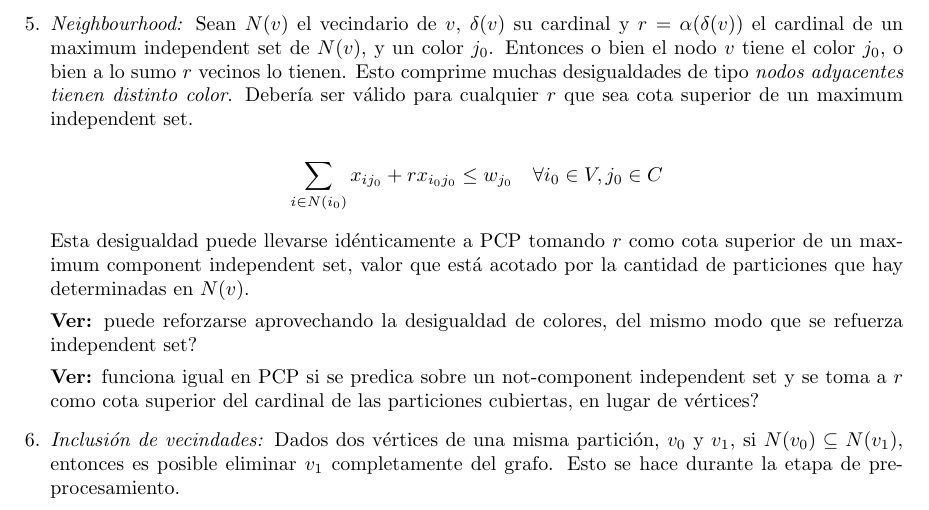
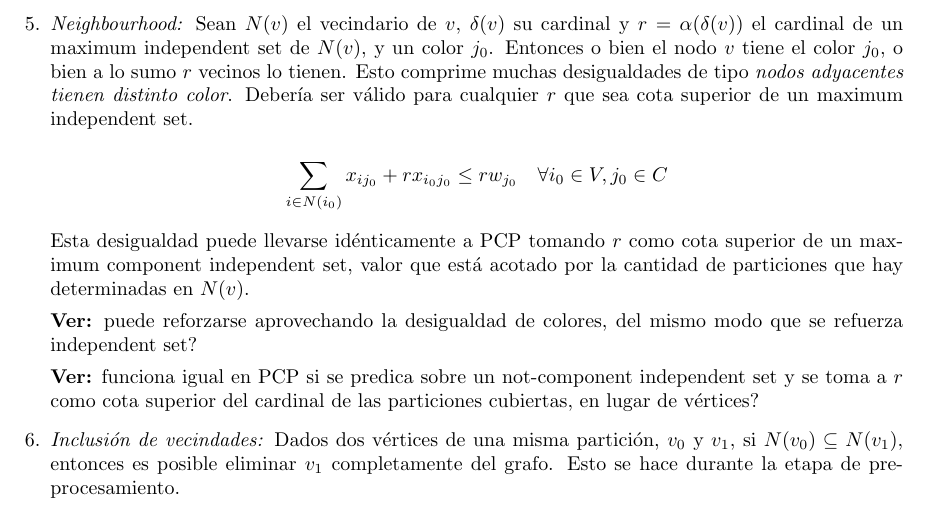
Before and after one commit to spalladino/pcp, a LaTeX document (drafts/Ineqs.tex): part of page 2 of 2, cut so that both start at the same text. Compiled offline with pdfLaTeX; the source files are stored in an older character set and shown here as Unicode.

Commit message:
Missing coef in ineqs draft

```diff
--- a/drafts/Ineqs.tex
+++ b/drafts/Ineqs.tex
@@ -86,7 +86,7 @@ En PCP esto puede generalizarse predicando sobre una partición completa:
 \emph{Neighbourhood:} Sean $N(v)$ el vecindario de $v$, $\delta(v)$ su cardinal y $r = \alpha(\delta(v))$ el cardinal de un maximum independent set de $N(v)$, y un color $j_0$. Entonces o bien el nodo $v$ tiene el color $j_0$, o bien a lo sumo $r$ vecinos lo tienen. Esto comprime muchas desigualdades de tipo \textit{nodos adyacentes tienen distinto color}. Debería ser válido para cualquier $r$ que sea cota superior de un maximum independent set.
 
 \[
-\sum_{i \in N(i_0)} x_{ij_0} + r x_{i_0j_0} \leq w_{j_0} \hspace{10pt} \forall i_0 \in V, j_0 \in C
+\sum_{i \in N(i_0)} x_{ij_0} + r x_{i_0j_0} \leq r w_{j_0} \hspace{10pt} \forall i_0 \in V, j_0 \in C
 \]
 
 Esta desigualdad puede llevarse idénticamente a PCP tomando $r$ como cota superior de un maximum component independent set, valor que está acotado por la cantidad de particiones que hay determinadas en $N(v)$.
```
Also changed, not shown: drafts/Ineqs.pdf.
